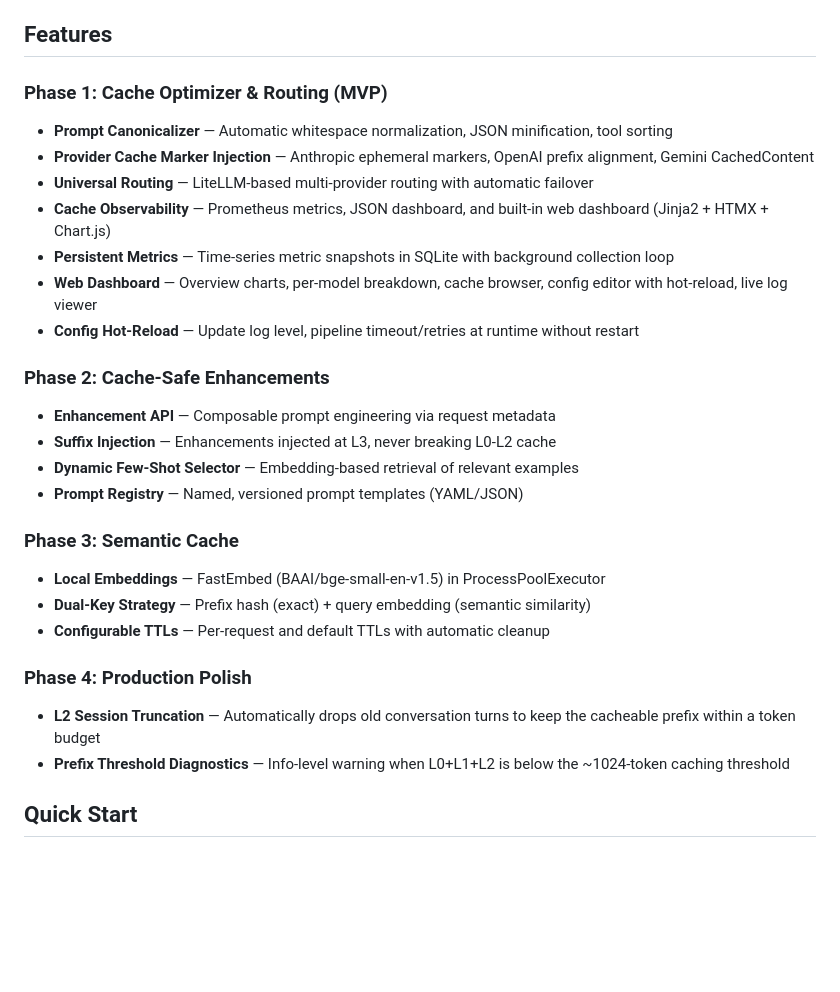
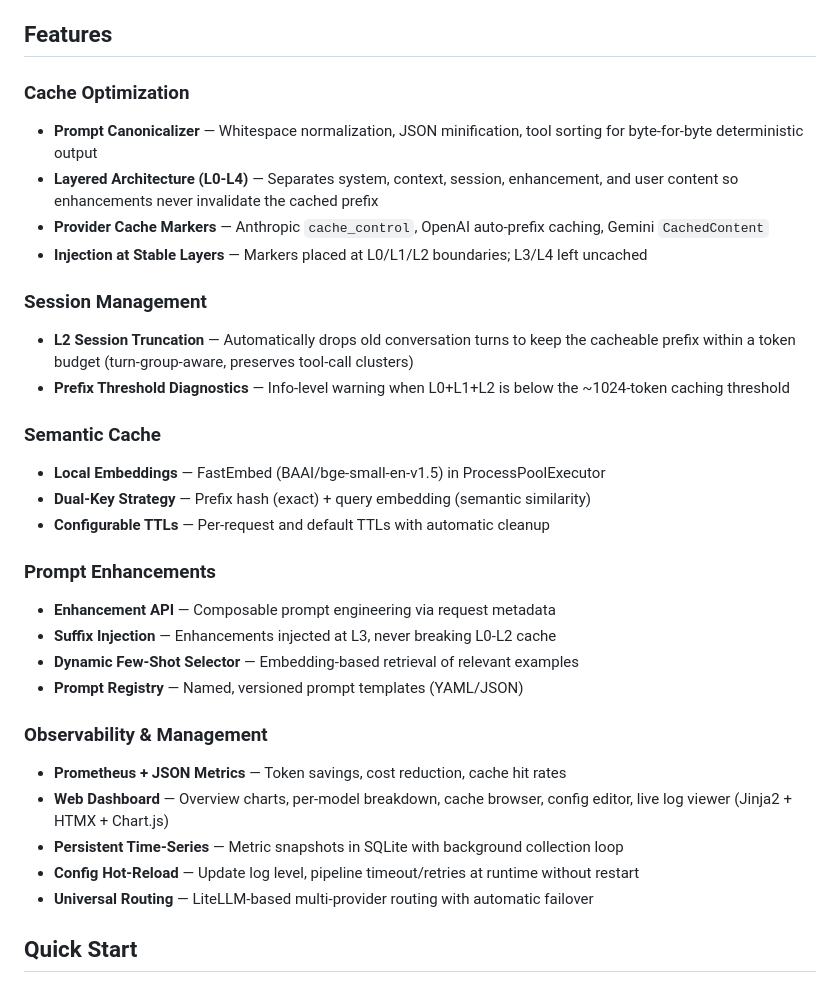
Before and after one commit to ZeroClue/layercache, a Markdown page: README.md, the part around the change. Drawn GitHub-style; blank space fills up the shorter version.

Commit message:
README: flatten features section, remove stale phase labels
Was organized as Phase 1/2/3/4 (MVP development history).
Now grouped by capability: Cache Optimization, Session Management,
Semantic Cache, Prompt Enhancements, Observability & Management.

```diff
--- a/README.md
+++ b/README.md
@@ -74,29 +74,33 @@ Cache breakpoints are placed at L0/L1/L2 boundaries. Enhancements are injected a
 
 ## Features
 
-### Phase 1: Cache Optimizer & Routing (MVP)
-- **Prompt Canonicalizer** — Automatic whitespace normalization, JSON minification, tool sorting
-- **Provider Cache Marker Injection** — Anthropic ephemeral markers, OpenAI prefix alignment, Gemini CachedContent
-- **Universal Routing** — LiteLLM-based multi-provider routing with automatic failover
-- **Cache Observability** — Prometheus metrics, JSON dashboard, and built-in web dashboard (Jinja2 + HTMX + Chart.js)
-- **Persistent Metrics** — Time-series metric snapshots in SQLite with background collection loop
-- **Web Dashboard** — Overview charts, per-model breakdown, cache browser, config editor with hot-reload, live log viewer
-- **Config Hot-Reload** — Update log level, pipeline timeout/retries at runtime without restart
+### Cache Optimization
+- **Prompt Canonicalizer** — Whitespace normalization, JSON minification, tool sorting for byte-for-byte deterministic output
+- **Layered Architecture (L0-L4)** — Separates system, context, session, enhancement, and user content so enhancements never invalidate the cached prefix
+- **Provider Cache Markers** — Anthropic `cache_control`, OpenAI auto-prefix caching, Gemini `CachedContent`
+- **Injection at Stable Layers** — Markers placed at L0/L1/L2 boundaries; L3/L4 left uncached
 
-### Phase 2: Cache-Safe Enhancements
+### Session Management
+- **L2 Session Truncation** — Automatically drops old conversation turns to keep the cacheable prefix within a token budget (turn-group-aware, preserves tool-call clusters)
+- **Prefix Threshold Diagnostics** — Info-level warning when L0+L1+L2 is below the ~1024-token caching threshold
+
+### Semantic Cache
+- **Local Embeddings** — FastEmbed (BAAI/bge-small-en-v1.5) in ProcessPoolExecutor
+- **Dual-Key Strategy** — Prefix hash (exact) + query embedding (semantic similarity)
+- **Configurable TTLs** — Per-request and default TTLs with automatic cleanup
+
+### Prompt Enhancements
 - **Enhancement API** — Composable prompt engineering via request metadata
 - **Suffix Injection** — Enhancements injected at L3, never breaking L0-L2 cache
 - **Dynamic Few-Shot Selector** — Embedding-based retrieval of relevant examples
 - **Prompt Registry** — Named, versioned prompt templates (YAML/JSON)
 
-### Phase 3: Semantic Cache
-- **Local Embeddings** — FastEmbed (BAAI/bge-small-en-v1.5) in ProcessPoolExecutor
-- **Dual-Key Strategy** — Prefix hash (exact) + query embedding (semantic similarity)
-- **Configurable TTLs** — Per-request and default TTLs with automatic cleanup
-
-### Phase 4: Production Polish
-- **L2 Session Truncation** — Automatically drops old conversation turns to keep the cacheable prefix within a token budget
-- **Prefix Threshold Diagnostics** — Info-level warning when L0+L1+L2 is below the ~1024-token caching threshold
+### Observability & Management
+- **Prometheus + JSON Metrics** — Token savings, cost reduction, cache hit rates
+- **Web Dashboard** — Overview charts, per-model breakdown, cache browser, config editor, live log viewer (Jinja2 + HTMX + Chart.js)
+- **Persistent Time-Series** — Metric snapshots in SQLite with background collection loop
+- **Config Hot-Reload** — Update log level, pipeline timeout/retries at runtime without restart
+- **Universal Routing** — LiteLLM-based multi-provider routing with automatic failover
 
 ## Quick Start
 
```
